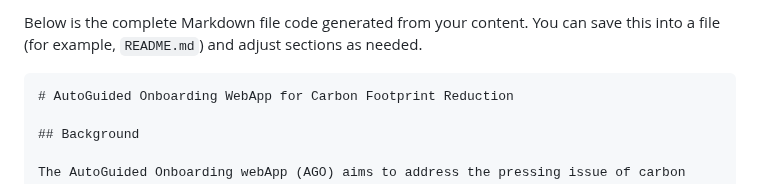
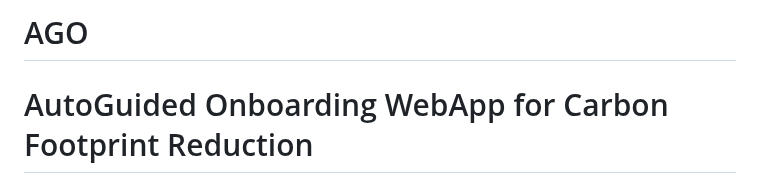
Before and after one commit to aimtyaem/AGO, a Markdown page: README.md, the part around the change. Drawn GitHub-style.

````diff
--- a/README.md
+++ b/README.md
@@ -1,6 +1,4 @@
-Below is the complete Markdown file code generated from your content. You can save this into a file (for example, `README.md`) and adjust sections as needed.
-
-```md
+# AGO
 # AutoGuided Onboarding WebApp for Carbon Footprint Reduction
 
 ## Background
````
